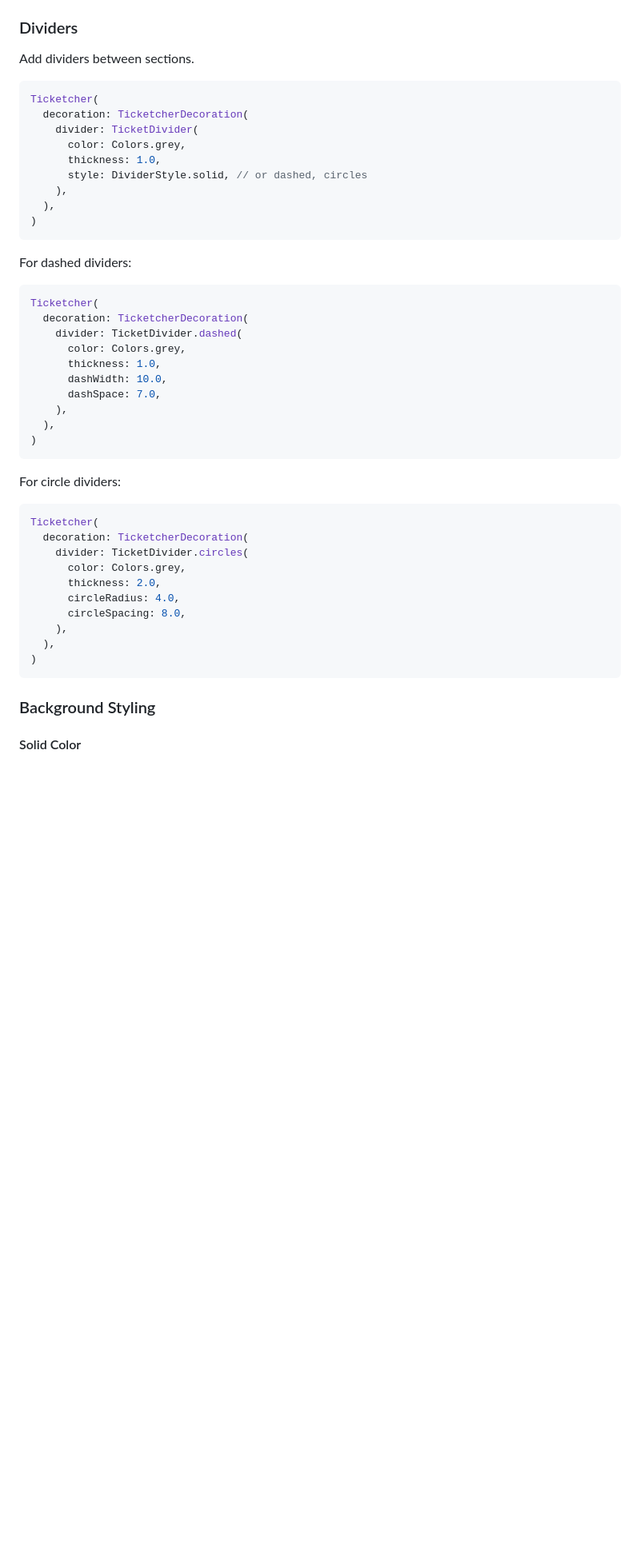
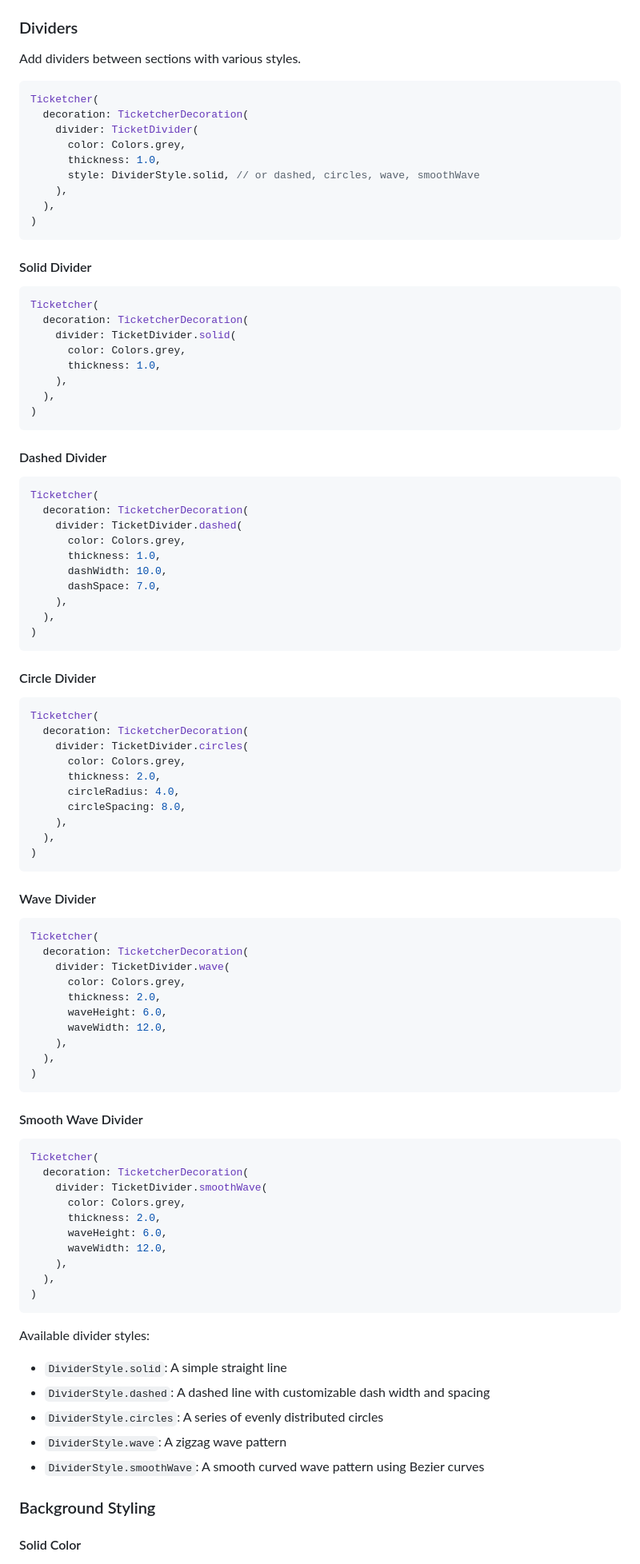
Before and after one commit to fathialamre/ticketcher, a Markdown page: README.md, the part around one of its changes. Shown at 80% size. Drawn GitHub-style; blank space fills up the shorter version.

````diff
--- a/README.md
+++ b/README.md
@@ -90,7 +94,7 @@ Available patterns:
 
 ### Dividers
 
-Add dividers between sections.
+Add dividers between sections with various styles.
 
 ```dart
 Ticketcher(
@@ -98,13 +102,25 @@ Ticketcher(
     divider: TicketDivider(
       color: Colors.grey,
       thickness: 1.0,
-      style: DividerStyle.solid, // or dashed, circles
+      style: DividerStyle.solid, // or dashed, circles, wave, smoothWave
     ),
   ),
 )
 ```
 
-For dashed dividers:
+#### Solid Divider
+```dart
+Ticketcher(
+  decoration: TicketcherDecoration(
+    divider: TicketDivider.solid(
+      color: Colors.grey,
+      thickness: 1.0,
+    ),
+  ),
+)
+```
+
+#### Dashed Divider
 ```dart
 Ticketcher(
   decoration: TicketcherDecoration(
@@ -118,7 +134,7 @@ Ticketcher(
 )
 ```
 
-For circle dividers:
+#### Circle Divider
 ```dart
 Ticketcher(
   decoration: TicketcherDecoration(
@@ -131,6 +147,41 @@ Ticketcher(
   ),
 )
 ```
+
+#### Wave Divider
+```dart
+Ticketcher(
+  decoration: TicketcherDecoration(
+    divider: TicketDivider.wave(
+      color: Colors.grey,
+      thickness: 2.0,
+      waveHeight: 6.0,
+      waveWidth: 12.0,
+    ),
+  ),
+)
+```
+
+#### Smooth Wave Divider
+```dart
+Ticketcher(
+  decoration: TicketcherDecoration(
+    divider: TicketDivider.smoothWave(
+      color: Colors.grey,
+      thickness: 2.0,
+      waveHeight: 6.0,
+      waveWidth: 12.0,
+    ),
+  ),
+)
+```
+
+Available divider styles:
+- `DividerStyle.solid`: A simple straight line
+- `DividerStyle.dashed`: A dashed line with customizable dash width and spacing
+- `DividerStyle.circles`: A series of evenly distributed circles
+- `DividerStyle.wave`: A zigzag wave pattern
+- `DividerStyle.smoothWave`: A smooth curved wave pattern using Bezier curves
 
 ### Background Styling
 
````
Also changed, not shown: other parts of README.md (+4 -0 lines), screenshots/circle_divider.jpeg (added), screenshots/smooth_wave_divider.jpeg (added), screenshots/wave_divider.jpeg (added).
